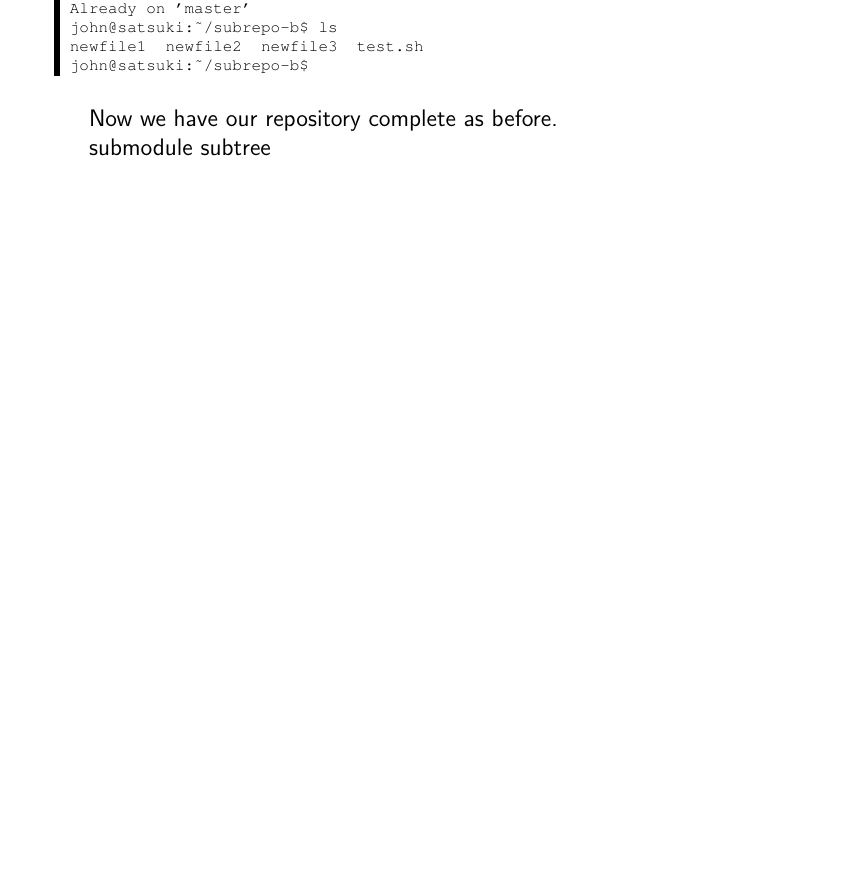
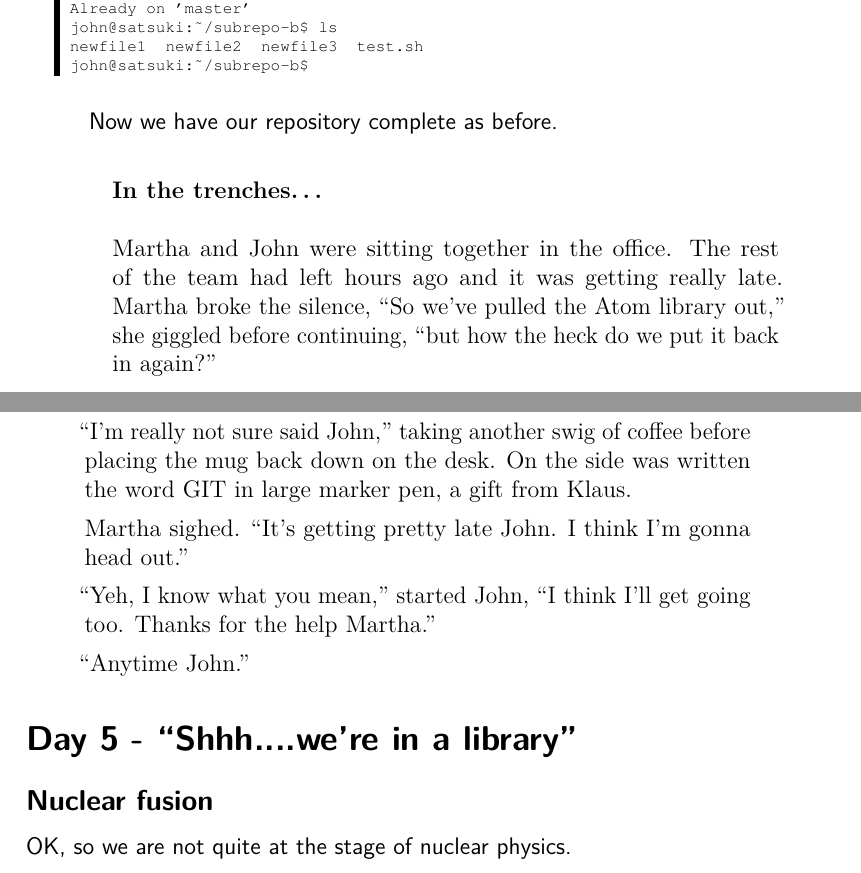
Before and after one commit to cbx33/gitt, a LaTeX thesis (gitt.tex, which reads chap8.tex): part of page 239 of 250 before the commit and two parts of pages 239 and 240 of 252 after it, the two joined at a grey line, cut so that both start at the same text, the shorter picture padded with empty space. Compiled offline with pdfLaTeX.

Commit message:
Beginnings of submodule

```diff
--- a/chap8.tex
+++ b/chap8.tex
@@ -1005,9 +1005,26 @@ john@satsuki:~/subrepo-b$
 
 Now we have our repository complete as before.
 
-submodule
-subtree
+\begin{trenches}
+Martha and John were sitting together in the office.
+The rest of the team had left hours ago and it was getting really late.
+Martha broke the silence, ``So we've pulled the Atom library out,'' she giggled before continuing, ``but how the heck do we put it back in again?''
 
+``I'm really not sure said John,'' taking another swig of coffee before placing the mug back down on the desk.
+On the side was written the word GIT in large marker pen, a gift from Klaus.
+
+Martha sighed. ``It's getting pretty late John. I think I'm gonna head out.''
+
+``Yeh, I know what you mean,'' started John, ``I think I'll get going too.
+Thanks for the help Martha.''
+
+``Anytime John.''
+\end{trenches}
+
+\section{Day 5 - ``Shhh....we're in a library''}
+\subsection{Nuclear fusion}
+
+OK, so we are not quite at the stage of nuclear physics.
 \clearpage
 
 \section{Summary - John's Notes}
```
